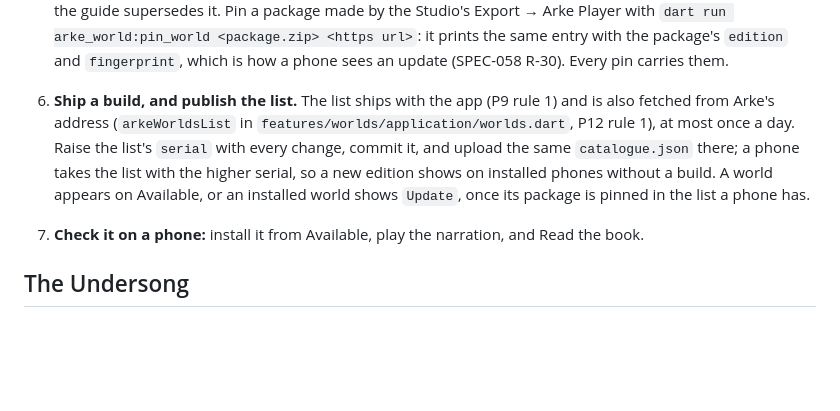
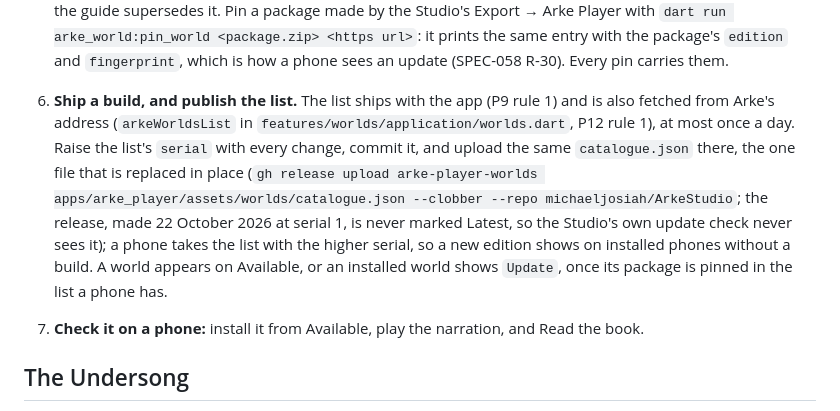
Before and after one commit to michaeljosiah/ArkePlayer, a Markdown page: docs/world-package.md, the part around the change. GitHub-like rendering; blank space fills up the shorter version.

Commit message:
docs: the hosted list is published on ArkeStudio release arke-player-worlds
Serial 1, the shipped list, uploaded 22 October 2026; the one file replaced in
place, and the release is never marked Latest.

Co-Authored-By: Claude Opus 5.5 <noreply@anthropic.com>

```diff
--- a/docs/world-package.md
+++ b/docs/world-package.md
@@ -38,7 +38,7 @@ How a world gets onto Available (P9). The format is [ADR 0005](decisions/0005-wo
 5. **Pin it.** Paste the printed entry into `apps/arke_player/assets/worlds/catalogue.json` in place of the world's `"package": null`. Copy the key art and pictures to the `assets/worlds/<id>/` paths the entry names.
    A world's guide alone (SPEC-059 R-10), the Studio's Export of a world with nothing to play, is pinned the same way beside it, as `"guide": { "url", "byteLength", "sha256" }`. Its world page fetches it the first time it opens and keeps it, so the world can be explored before it is installed; a package installed later that carries the guide supersedes it.
    Pin a package made by the Studio's Export → Arke Player with `dart run arke_world:pin_world <package.zip> <https url>`: it prints the same entry with the package's `edition` and `fingerprint`, which is how a phone sees an update (SPEC-058 R-30). Every pin carries them.
-6. **Ship a build, and publish the list.** The list ships with the app (P9 rule 1) and is also fetched from Arke's address (`arkeWorldsList` in `features/worlds/application/worlds.dart`, P12 rule 1), at most once a day. Raise the list's `serial` with every change, commit it, and upload the same `catalogue.json` there; a phone takes the list with the higher serial, so a new edition shows on installed phones without a build. A world appears on Available, or an installed world shows `Update`, once its package is pinned in the list a phone has.
+6. **Ship a build, and publish the list.** The list ships with the app (P9 rule 1) and is also fetched from Arke's address (`arkeWorldsList` in `features/worlds/application/worlds.dart`, P12 rule 1), at most once a day. Raise the list's `serial` with every change, commit it, and upload the same `catalogue.json` there, the one file that is replaced in place (`gh release upload arke-player-worlds apps/arke_player/assets/worlds/catalogue.json --clobber --repo michaeljosiah/ArkeStudio`; the release, made 22 October 2026 at serial 1, is never marked Latest, so the Studio's own update check never sees it); a phone takes the list with the higher serial, so a new edition shows on installed phones without a build. A world appears on Available, or an installed world shows `Update`, once its package is pinned in the list a phone has.
 7. **Check it on a phone:** install it from Available, play the narration, and Read the book.
 
 ## The Undersong
```
